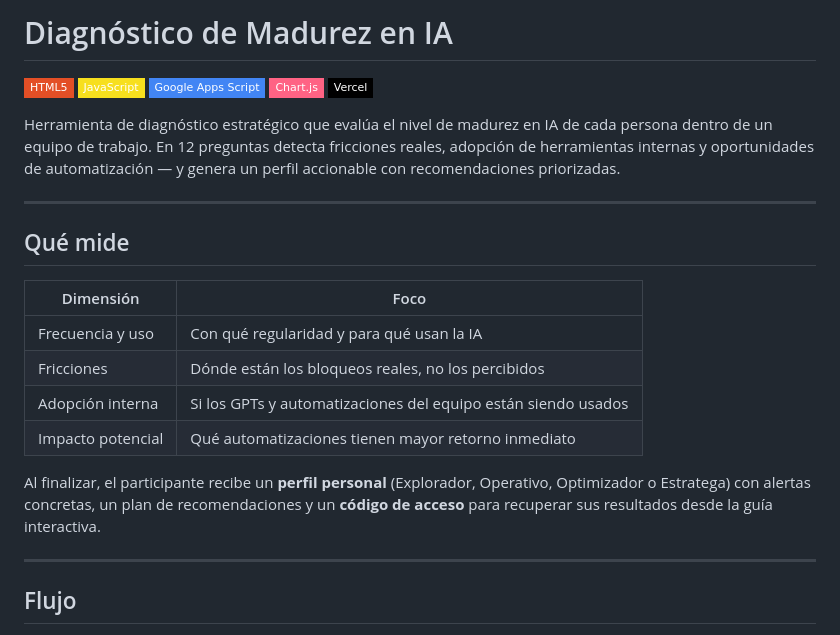
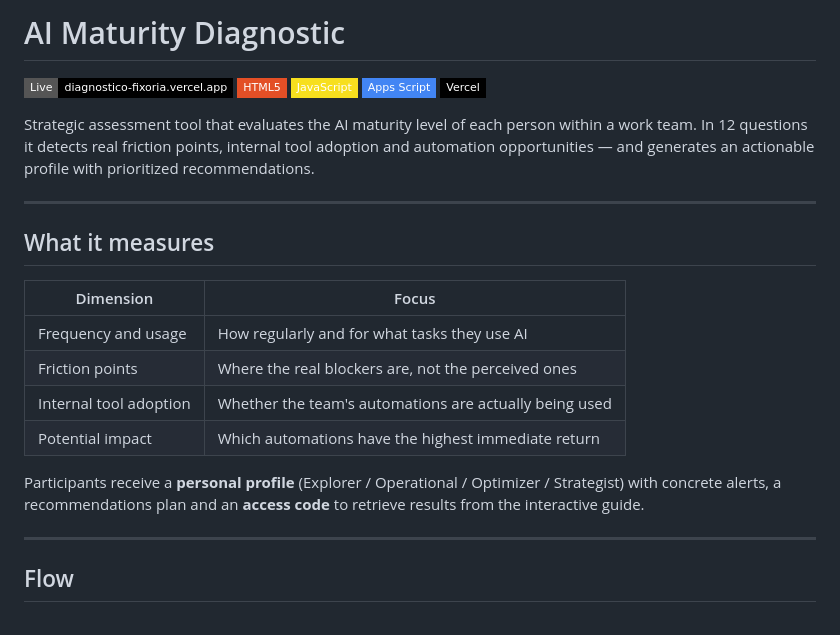
Before and after one commit to joanbeno/Diagnostico-IA, a Markdown page: README.md, the part around one of its changes. Drawn GitHub-style; badges without logos.

```diff
--- a/README.md
+++ b/README.md
@@ -2,28 +2,28 @@
 
-# Diagnóstico de Madurez en IA
+# AI Maturity Diagnostic
 
-![HTML5](https://img.shields.io/badge/HTML5-E34F26?style=flat-square&logo=html5&logoColor=white)
-![JavaScript](https://img.shields.io/badge/JavaScript-F7DF1E?style=flat-square&logo=javascript&logoColor=black)
-![Google Apps Script](https://img.shields.io/badge/Google_Apps_Script-4285F4?style=flat-square&logo=google&logoColor=white)
-![Chart.js](https://img.shields.io/badge/Chart.js-FF6384?style=flat-square&logo=chartdotjs&logoColor=white)
-![Vercel](https://img.shields.io/badge/Vercel-000000?style=flat-square&logo=vercel&logoColor=white)
+[![Live](https://img.shields.io/badge/Live-diagnostico--fixoria.vercel.app-000?style=flat-square&logo=vercel&logoColor=white)](https://diagnostico-fixoria.vercel.app)
+[![HTML5](https://img.shields.io/badge/HTML5-E34F26?style=flat-square&logo=html5&logoColor=white)](#)
+[![JavaScript](https://img.shields.io/badge/JavaScript-F7DF1E?style=flat-square&logo=javascript&logoColor=black)](#)
+[![Apps Script](https://img.shields.io/badge/Apps_Script-4285F4?style=flat-square&logo=google&logoColor=white)](#)
+[![Vercel](https://img.shields.io/badge/Vercel-000?style=flat-square&logo=vercel&logoColor=white)](#)
 
-Herramienta de diagnóstico estratégico que evalúa el nivel de madurez en IA de cada persona dentro de un equipo de trabajo. En 12 preguntas detecta fricciones reales, adopción de herramientas internas y oportunidades de automatización — y genera un perfil accionable con recomendaciones priorizadas.
+Strategic assessment tool that evaluates the AI maturity level of each person within a work team. In 12 questions it detects real friction points, internal tool adoption and automation opportunities — and generates an actionable profile with prioritized recommendations.
 
 ---
 
-## Qué mide
+## What it measures
 
-| Dimensión | Foco |
+| Dimension | Focus |
 |---|---|
-| Frecuencia y uso | Con qué regularidad y para qué usan la IA |
-| Fricciones | Dónde están los bloqueos reales, no los percibidos |
-| Adopción interna | Si los GPTs y automatizaciones del equipo están siendo usados |
-| Impacto potencial | Qué automatizaciones tienen mayor retorno inmediato |
+| Frequency and usage | How regularly and for what tasks they use AI |
+| Friction points | Where the real blockers are, not the perceived ones |
+| Internal tool adoption | Whether the team's automations are actually being used |
+| Potential impact | Which automations have the highest immediate return |
 
-Al finalizar, el participante recibe un **perfil personal** (Explorador, Operativo, Optimizador o Estratega) con alertas concretas, un plan de recomendaciones y un **código de acceso** para recuperar sus resultados desde la guía interactiva.
+Participants receive a **personal profile** (Explorer / Operational / Optimizer / Strategist) with concrete alerts, a recommendations plan and an **access code** to retrieve results from the interactive guide.
 
 ---
 
-## Flujo
+## Flow
 
```
Also changed, not shown: other parts of README.md (+28 -32 lines).
